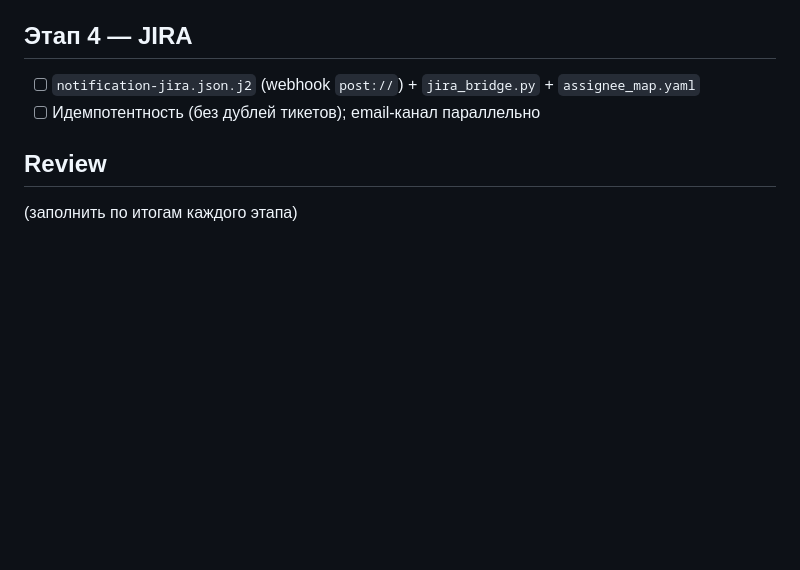
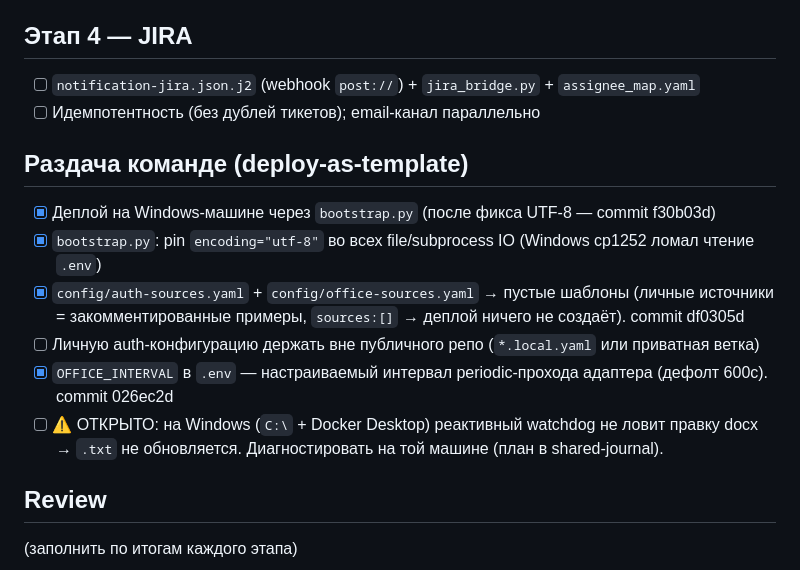
Before and after one commit to darklion84/docmonitor, a Markdown page: tasks/todo.md, the part around the change. GitHub-like rendering; blank space fills up the shorter version.

Commit message:
tasks/todo: track OFFICE_INTERVAL + open Windows watchdog issue
Co-Authored-By: Claude Opus 4.8 <noreply@anthropic.com>

```diff
--- a/tasks/todo.md
+++ b/tasks/todo.md
@@ -35,5 +35,13 @@
 - [ ] `notification-jira.json.j2` (webhook `post://`) + `jira_bridge.py` + `assignee_map.yaml`
 - [ ] Идемпотентность (без дублей тикетов); email-канал параллельно
 
+## Раздача команде (deploy-as-template)
+- [x] Деплой на Windows-машине через `bootstrap.py` (после фикса UTF-8 — commit f30b03d)
+- [x] `bootstrap.py`: pin `encoding="utf-8"` во всех file/subprocess IO (Windows cp1252 ломал чтение `.env`)
+- [x] `config/auth-sources.yaml` + `config/office-sources.yaml` → пустые шаблоны (личные источники = закомментированные примеры, `sources:[]` → деплой ничего не создаёт). commit df0305d
+- [ ] Личную auth-конфигурацию держать вне публичного репо (`*.local.yaml` или приватная ветка)
+- [x] `OFFICE_INTERVAL` в `.env` — настраиваемый интервал periodic-прохода адаптера (дефолт 600с). commit 026ec2d
+- [ ] ⚠️ ОТКРЫТО: на Windows (`C:\` + Docker Desktop) реактивный watchdog не ловит правку docx → `.txt` не обновляется. Диагностировать на той машине (план в shared-journal).
+
 ## Review
 (заполнить по итогам каждого этапа)
```
